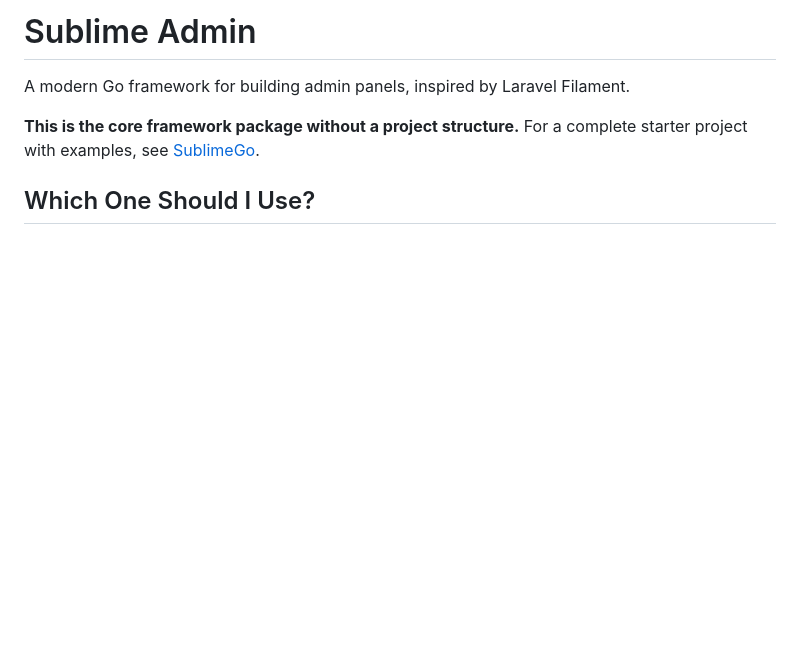
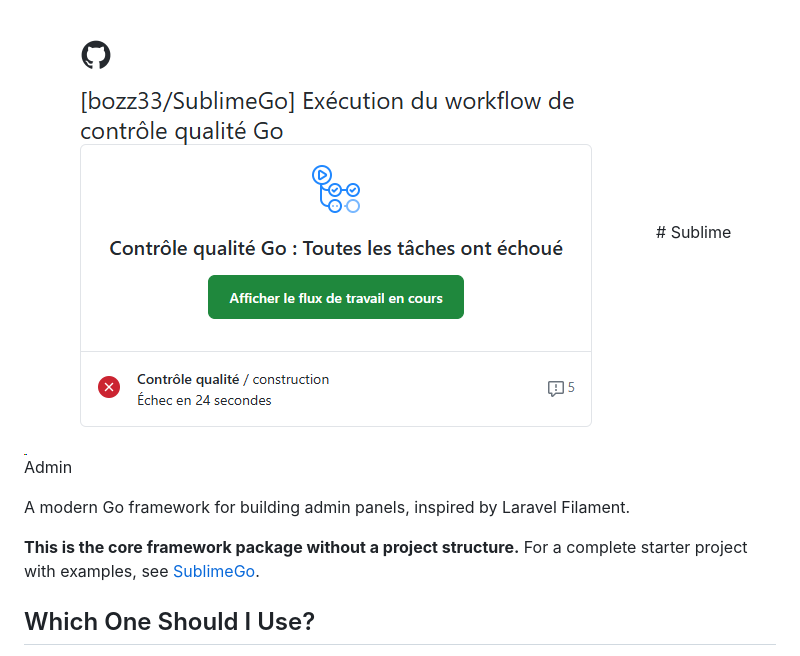
Before and after one commit to bozz33/sublime-admin, a Markdown page: README.md, the part around the change. Drawn GitHub-style; pictures changed too: image.png (added); blank space fills up the shorter version.

```diff
--- a/README.md
+++ b/README.md
@@ -1,4 +1,4 @@
-# Sublime Admin
+![alt text](image.png)# Sublime Admin
 
 A modern Go framework for building admin panels, inspired by Laravel Filament.
 
```
Also changed, not shown: 15 other files.
